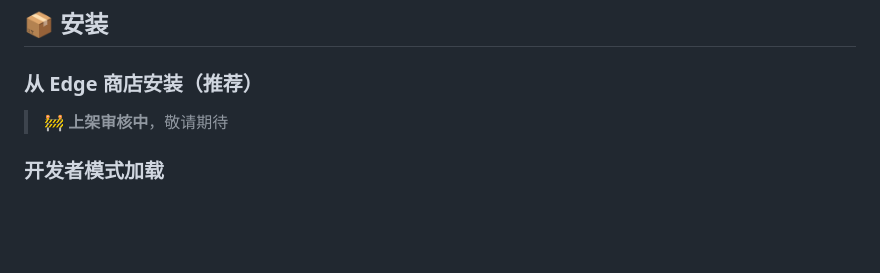
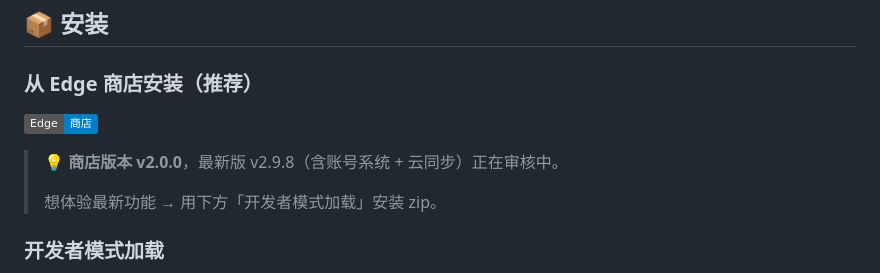
Before and after one commit to guihuo125/adshield, a Markdown page: README.md, the part around the change. GitHub-like rendering; badges without logos; blank space fills up the shorter version.

Commit message:
docs: 更新 Edge 商店安装链接

```diff
--- a/README.md
+++ b/README.md
@@ -28,7 +28,11 @@
 
 ### 从 Edge 商店安装（推荐）
 
-> 🚧 **上架审核中**，敬请期待
+[![Edge 商店](https://img.shields.io/badge/Edge-商店-blue?logo=microsoftedge)](https://microsoftedge.microsoft.com/addons/detail/ogjodahjklhodkmnjhopkopflngicokg)
+
+> 💡 **商店版本 v2.0.0**，最新版 v2.9.8（含账号系统 + 云同步）正在审核中。
+>
+> 想体验最新功能 → 用下方「开发者模式加载」安装 zip。
 
 ### 开发者模式加载
 
```
